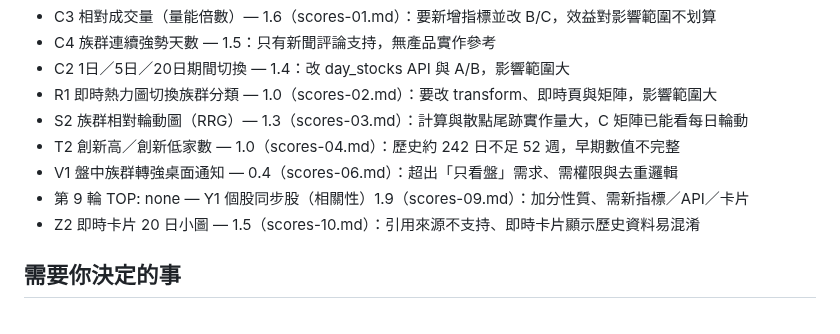
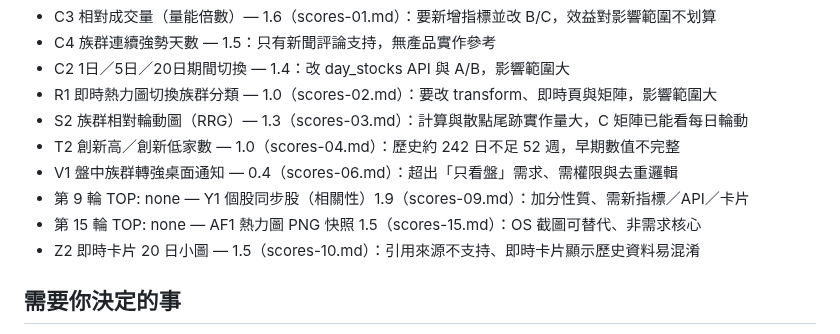
Before and after one commit to jaylooloomi/MoneyTide, a Markdown page: .agent-pipeline/result.md, the part around the change. Rendered like a GitHub page.

```diff
--- a/.agent-pipeline/result.md
+++ b/.agent-pipeline/result.md
@@ -56,6 +56,7 @@
 - T2 創新高／創新低家數 — 1.0（scores-04.md）：歷史約 242 日不足 52 週，早期數值不完整
 - V1 盤中族群轉強桌面通知 — 0.4（scores-06.md）：超出「只看盤」需求、需權限與去重邏輯
 - 第 9 輪 TOP: none — Y1 個股同步股（相關性）1.9（scores-09.md）：加分性質、需新指標／API／卡片
+- 第 15 輪 TOP: none — AF1 熱力圖 PNG 快照 1.5（scores-15.md）：OS 截圖可替代、非需求核心
 - Z2 即時卡片 20 日小圖 — 1.5（scores-10.md）：引用來源不支持、即時卡片顯示歷史資料易混淆
 
 ## 需要你決定的事
```
Also changed, not shown: .agent-pipeline/candidates.md (+8 -0 lines), .agent-pipeline/scores-15.md (added, +5 -0 lines).
